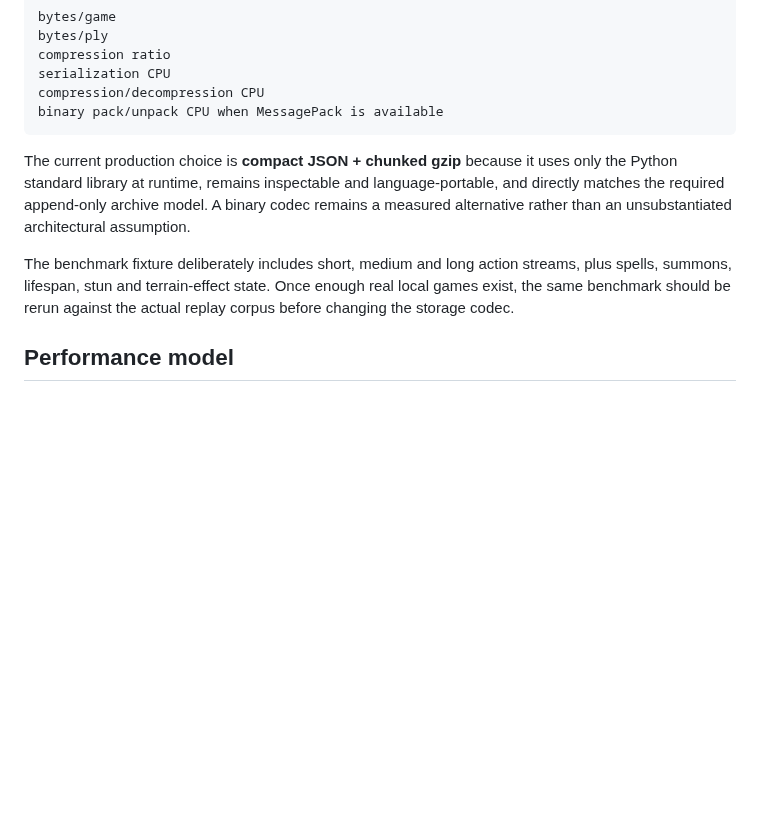
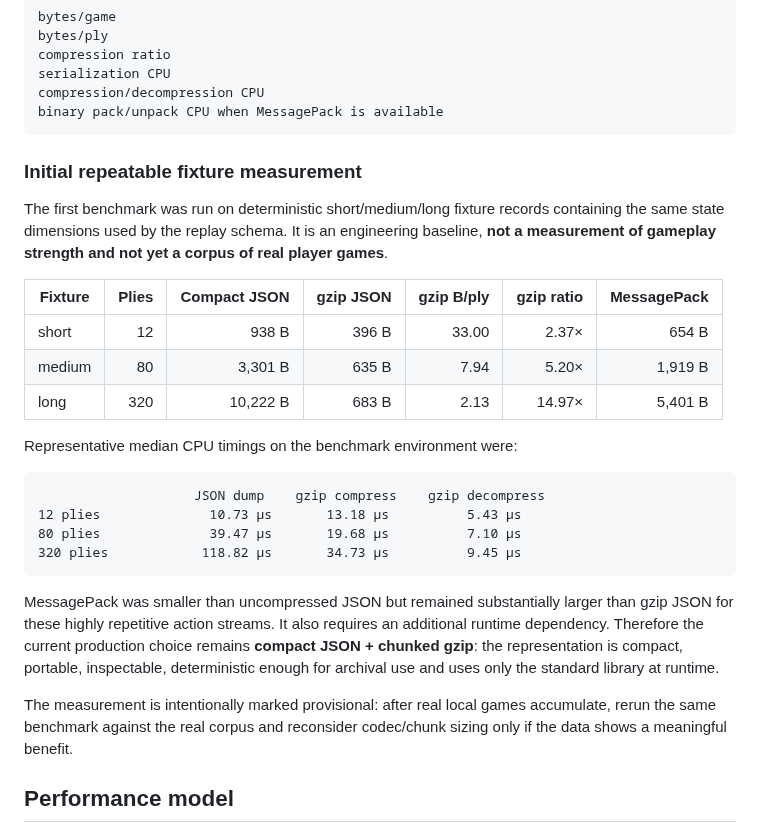
Before and after one commit to Siuo-Player/RedWar, a Markdown page: docs/REPLAY_STORAGE.md, the part around the change. GitHub-like rendering; blank space fills up the shorter version.

Commit message:
docs(replay): record initial representation measurements

````diff
--- a/docs/REPLAY_STORAGE.md
+++ b/docs/REPLAY_STORAGE.md
@@ -106,9 +106,28 @@ compression/decompression CPU
 binary pack/unpack CPU when MessagePack is available
 ```
 
-The current production choice is **compact JSON + chunked gzip** because it uses only the Python standard library at runtime, remains inspectable and language-portable, and directly matches the required append-only archive model. A binary codec remains a measured alternative rather than an unsubstantiated architectural assumption.
+### Initial repeatable fixture measurement
 
-The benchmark fixture deliberately includes short, medium and long action streams, plus spells, summons, lifespan, stun and terrain-effect state. Once enough real local games exist, the same benchmark should be rerun against the actual replay corpus before changing the storage codec.
+The first benchmark was run on deterministic short/medium/long fixture records containing the same state dimensions used by the replay schema. It is an engineering baseline, **not a measurement of gameplay strength and not yet a corpus of real player games**.
+
+| Fixture | Plies | Compact JSON | gzip JSON | gzip B/ply | gzip ratio | MessagePack |
+|---|---:|---:|---:|---:|---:|---:|
+| short | 12 | 938 B | 396 B | 33.00 | 2.37× | 654 B |
+| medium | 80 | 3,301 B | 635 B | 7.94 | 5.20× | 1,919 B |
+| long | 320 | 10,222 B | 683 B | 2.13 | 14.97× | 5,401 B |
+
+Representative median CPU timings on the benchmark environment were:
+
+```text
+                    JSON dump    gzip compress    gzip decompress
+12 plies              10.73 µs       13.18 µs          5.43 µs
+80 plies              39.47 µs       19.68 µs          7.10 µs
+320 plies            118.82 µs       34.73 µs          9.45 µs
+```
+
+MessagePack was smaller than uncompressed JSON but remained substantially larger than gzip JSON for these highly repetitive action streams. It also requires an additional runtime dependency. Therefore the current production choice remains **compact JSON + chunked gzip**: the representation is compact, portable, inspectable, deterministic enough for archival use and uses only the standard library at runtime.
+
+The measurement is intentionally marked provisional: after real local games accumulate, rerun the same benchmark against the real corpus and reconsider codec/chunk sizing only if the data shows a meaningful benefit.
 
 ## Performance model
 
````
